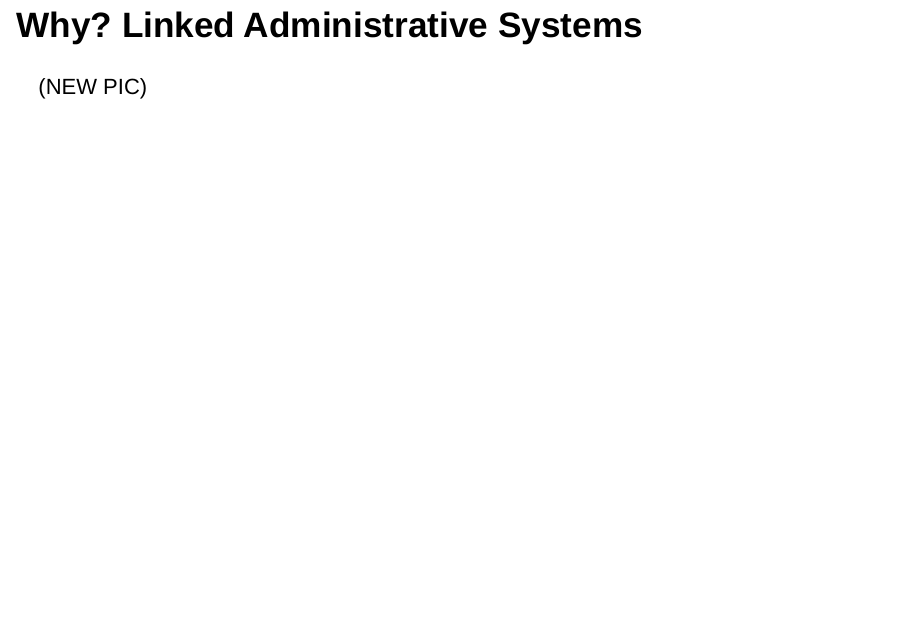
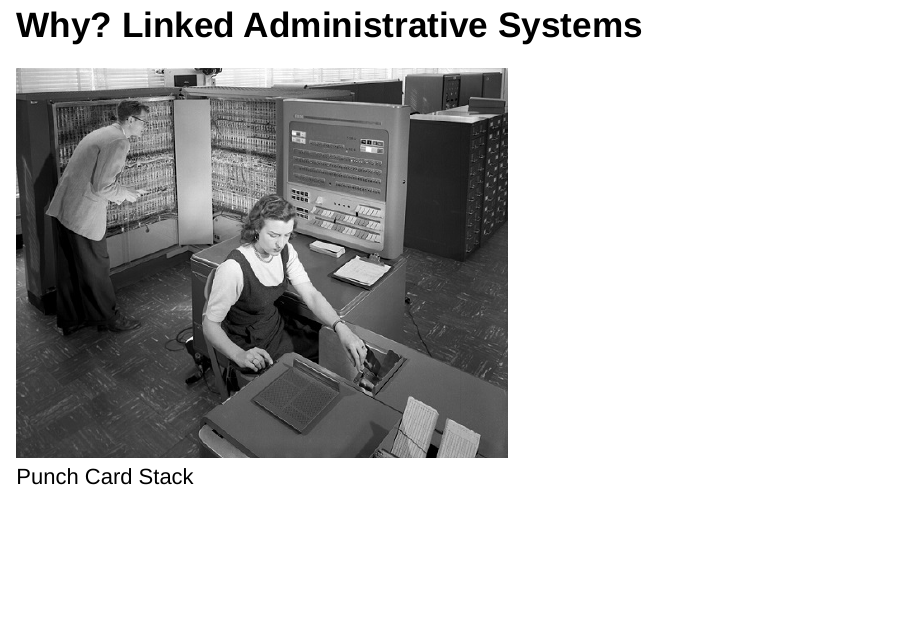
Before and after one commit to jknowles/GovAdminDataTalk, an R Markdown document (KnowlesTalk.Rmd): page 19 of 31. Rendered offline with R 4.5, knitr and Pandoc, with nearby package versions; drawn as Slidy slides in place of the format the file asks for; code that draws random numbers runs with fixed seeds of ours; some code elsewhere in the file could not run offline; common packages that the code uses without loading them are loaded.

Commit message:
new pics

```diff
--- a/KnowlesTalk.Rmd
+++ b/KnowlesTalk.Rmd
@@ -202,7 +202,7 @@ methods may apply
 
 ## Why? Linked Administrative Systems
 
-(NEW PIC)
+![Punch Card Stack](assets/punchcardstack.jpg)
 
 ## Why? Longitudinal Records
 
```
Also changed, not shown: assets/punchcardstack.jpg (added).
